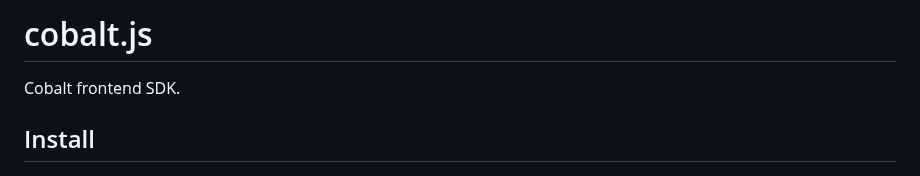
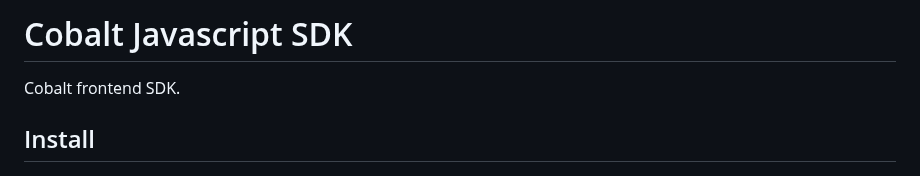
Before and after one commit to gocobalt/cobalt-js, a Markdown page: README.md, the part around the change. Drawn GitHub-style.

```diff
--- a/README.md
+++ b/README.md
@@ -1,4 +1,4 @@
-# cobalt.js
+# Cobalt Javascript SDK
 Cobalt frontend SDK.
 
 ## Install
```
